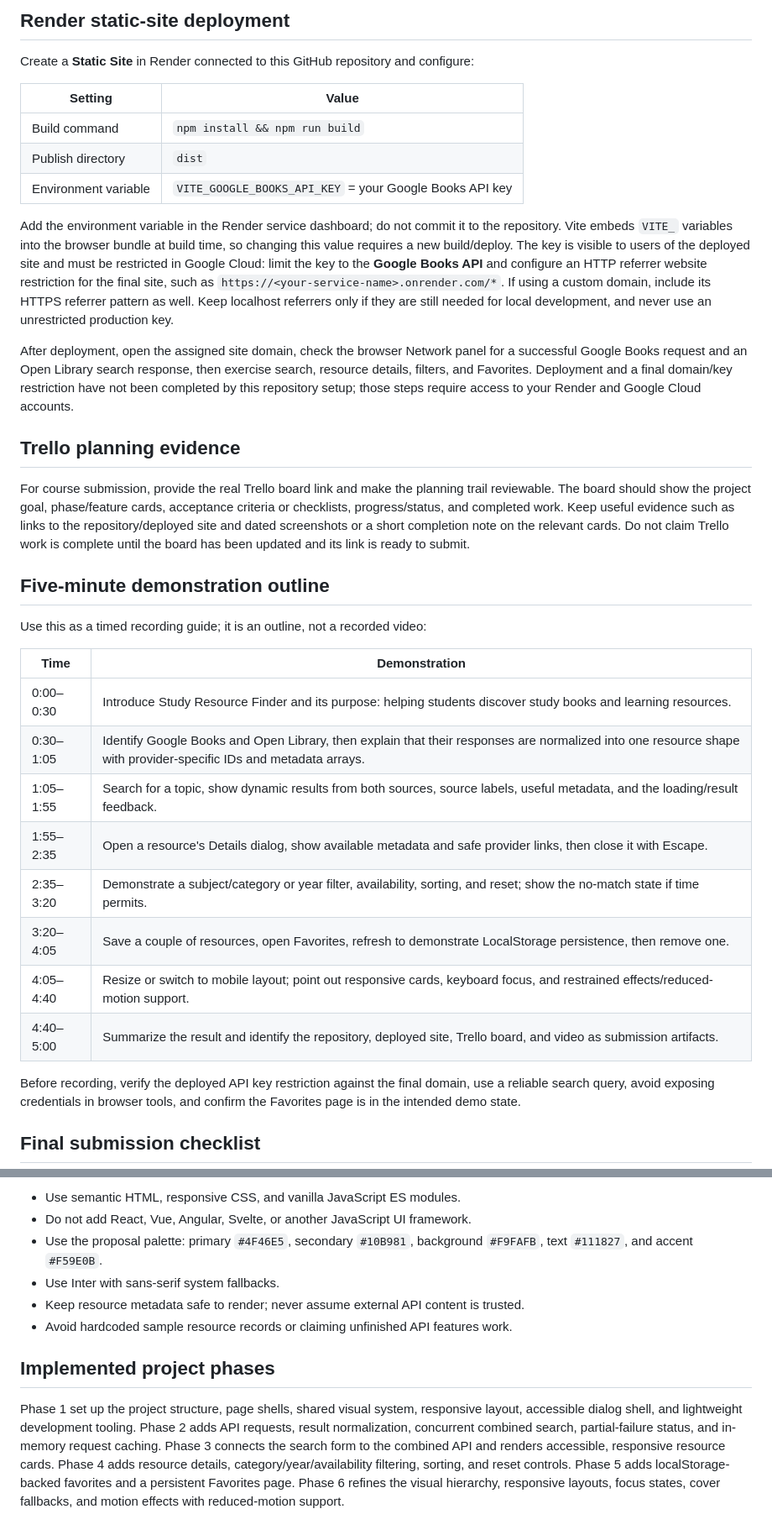
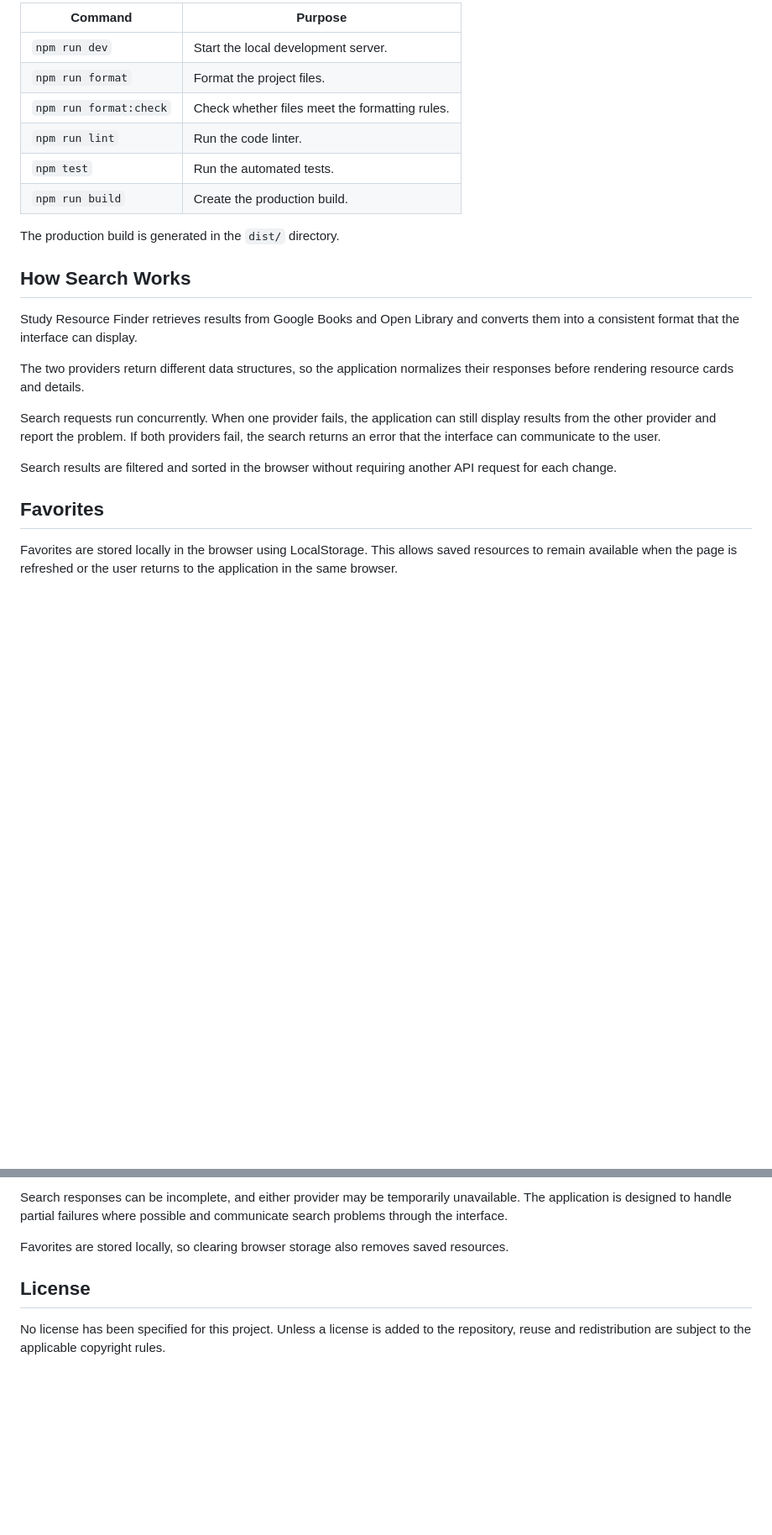
Before and after one commit to Prosper-Anosike/study-resource-finder, a Markdown page: README.md, 2 parts joined by grey strips. Shown at 84% size. Drawn GitHub-style; blank space fills up the shorter version.

```diff
--- a/README.md
+++ b/README.md
@@ -29,38 +80,26 @@ The static production output is written to `dist/`.
 
-## Render static-site deployment
+| Command | Purpose |
+| --- | --- |
+| `npm run dev` | Start the local development server. |
+| `npm run format` | Format the project files. |
+| `npm run format:check` | Check whether files meet the formatting rules. |
+| `npm run lint` | Run the code linter. |
+| `npm test` | Run the automated tests. |
+| `npm run build` | Create the production build. |
 
-Create a **Static Site** in Render connected to this GitHub repository and configure:
+The production build is generated in the `dist/` directory.
 
-| Setting              | Value                                                   |
-| -------------------- | ------------------------------------------------------- |
-| Build command        | `npm install && npm run build`                          |
-| Publish directory    | `dist`                                                  |
-| Environment variable | `VITE_GOOGLE_BOOKS_API_KEY` = your Google Books API key |
+## How Search Works
 
-Add the environment variable in the Render service dashboard; do not commit it to the repository. Vite embeds `VITE_` variables into the browser bundle at build time, so changing this value requires a new build/deploy. The key is visible to users of the deployed site and must be restricted in Google Cloud: limit the key to the **Google Books API** and configure an HTTP referrer website restriction for the final site, such as `https://<your-service-name>.onrender.com/*`. If using a custom domain, include its HTTPS referrer pattern as well. Keep localhost referrers only if they are still needed for local development, and never use an unrestricted production key.
+Study Resource Finder retrieves results from Google Books and Open Library and converts them into a consistent format that the interface can display.
 
-After deployment, open the assigned site domain, check the browser Network panel for a successful Google Books request and an Open Library search response, then exercise search, resource details, filters, and Favorites. Deployment and a final domain/key restriction have not been completed by this repository setup; those steps require access to your Render and Google Cloud accounts.
+The two providers return different data structures, so the application normalizes their responses before rendering resource cards and details.
 
-## Trello planning evidence
+Search requests run concurrently. When one provider fails, the application can still display results from the other provider and report the problem. If both providers fail, the search returns an error that the interface can communicate to the user.
 
-For course submission, provide the real Trello board link and make the planning trail reviewable. The board should show the project goal, phase/feature cards, acceptance criteria or checklists, progress/status, and completed work. Keep useful evidence such as links to the repository/deployed site and dated screenshots or a short completion note on the relevant cards. Do not claim Trello work is complete until the board has been updated and its link is ready to submit.
+Search results are filtered and sorted in the browser without requiring another API request for each change.
 
-## Five-minute demonstration outline
+## Favorites
 
-Use this as a timed recording guide; it is an outline, not a recorded video:
+Favorites are stored locally in the browser using LocalStorage. This allows saved resources to remain available when the page is refreshed or the user returns to the application in the same browser.
 
-| Time      | Demonstration                                                                                                                                                    |
-| --------- | ---------------------------------------------------------------------------------------------------------------------------------------------------------------- |
-| 0:00–0:30 | Introduce Study Resource Finder and its purpose: helping students discover study books and learning resources.                                                   |
-| 0:30–1:05 | Identify Google Books and Open Library, then explain that their responses are normalized into one resource shape with provider-specific IDs and metadata arrays. |
-| 1:05–1:55 | Search for a topic, show dynamic results from both sources, source labels, useful metadata, and the loading/result feedback.                                     |
-| 1:55–2:35 | Open a resource's Details dialog, show available metadata and safe provider links, then close it with Escape.                                                    |
-| 2:35–3:20 | Demonstrate a subject/category or year filter, availability, sorting, and reset; show the no-match state if time permits.                                        |
-| 3:20–4:05 | Save a couple of resources, open Favorites, refresh to demonstrate LocalStorage persistence, then remove one.                                                    |
-| 4:05–4:40 | Resize or switch to mobile layout; point out responsive cards, keyboard focus, and restrained effects/reduced-motion support.                                    |
-| 4:40–5:00 | Summarize the result and identify the repository, deployed site, Trello board, and video as submission artifacts.                                                |
-
-Before recording, verify the deployed API key restriction against the final domain, use a reliable search query, avoid exposing credentials in browser tools, and confirm the Favorites page is in the intended demo state.
-
-## Final submission checklist
-
@@ -121,11 +188,8 @@ Favorites are stored as a JSON array under the versioned key `study-resource-fin
 
-- Use semantic HTML, responsive CSS, and vanilla JavaScript ES modules.
-- Do not add React, Vue, Angular, Svelte, or another JavaScript UI framework.
-- Use the proposal palette: primary `#4F46E5`, secondary `#10B981`, background `#F9FAFB`, text `#111827`, and accent `#F59E0B`.
-- Use Inter with sans-serif system fallbacks.
-- Keep resource metadata safe to render; never assume external API content is trusted.
-- Avoid hardcoded sample resource records or claiming unfinished API features work.
+Search responses can be incomplete, and either provider may be temporarily unavailable. The application is designed to handle partial failures where possible and communicate search problems through the interface.
 
-## Implemented project phases
+Favorites are stored locally, so clearing browser storage also removes saved resources.
 
-Phase 1 set up the project structure, page shells, shared visual system, responsive layout, accessible dialog shell, and lightweight development tooling. Phase 2 adds API requests, result normalization, concurrent combined search, partial-failure status, and in-memory request caching. Phase 3 connects the search form to the combined API and renders accessible, responsive resource cards. Phase 4 adds resource details, category/year/availability filtering, sorting, and reset controls. Phase 5 adds localStorage-backed favorites and a persistent Favorites page. Phase 6 refines the visual hierarchy, responsive layouts, focus states, cover fallbacks, and motion effects with reduced-motion support.
+## License
+
+No license has been specified for this project. Unless a license is added to the repository, reuse and redistribution are subject to the applicable copyright rules.
```
Also changed, not shown: other parts of README.md (+136 -57 lines).
